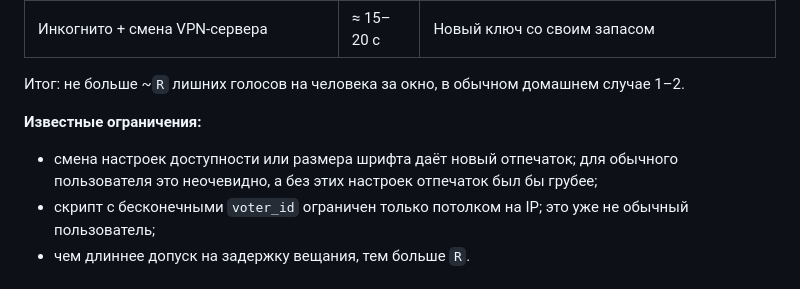
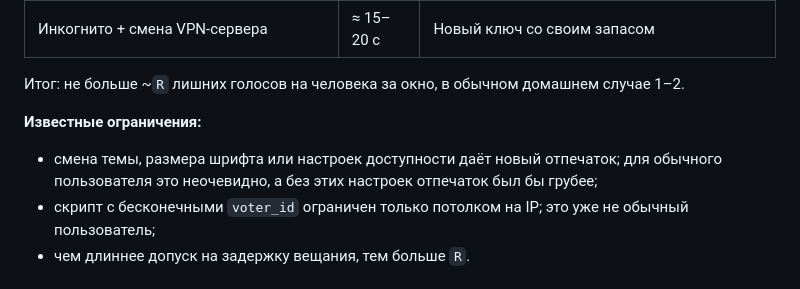
Before and after one commit to svezhest/test-task-voting-service, a Markdown page: docs/architecture_deduplication.md, the part around the change. GitHub-like rendering.

```diff
--- a/docs/architecture_deduplication.md
+++ b/docs/architecture_deduplication.md
@@ -118,7 +118,7 @@ R = длительность окна / 5 с
 Итог: не больше ~`R` лишних голосов на человека за окно, в обычном домашнем случае 1–2.
 
 **Известные ограничения:**
-- смена настроек доступности или размера шрифта даёт новый отпечаток; для обычного пользователя это неочевидно, а без этих настроек отпечаток был бы грубее;
+- смена темы, размера шрифта или настроек доступности даёт новый отпечаток; для обычного пользователя это неочевидно, а без этих настроек отпечаток был бы грубее;
 - скрипт с бесконечными `voter_id` ограничен только потолком на IP; это уже не обычный пользователь;
 - чем длиннее допуск на задержку вещания, тем больше `R`.
 
```
Also changed, not shown: docs/fingerprint.md (+3 -1 lines).
